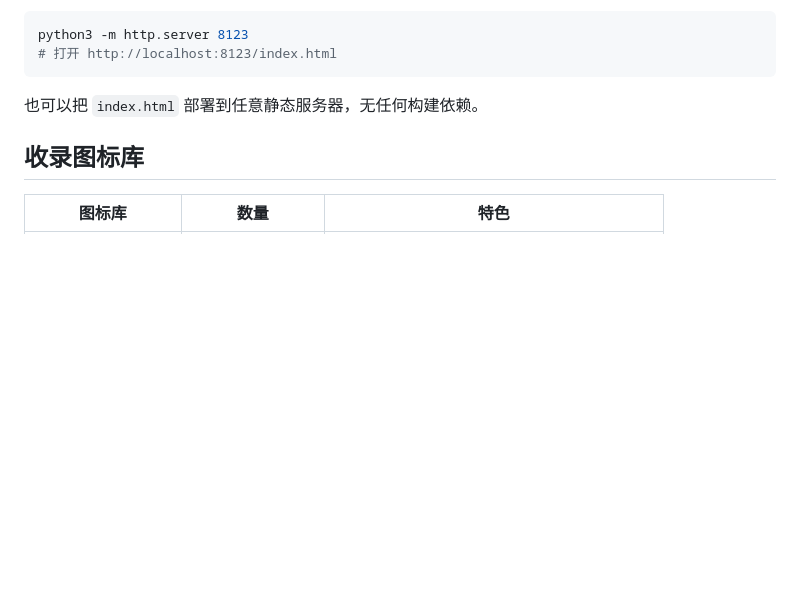
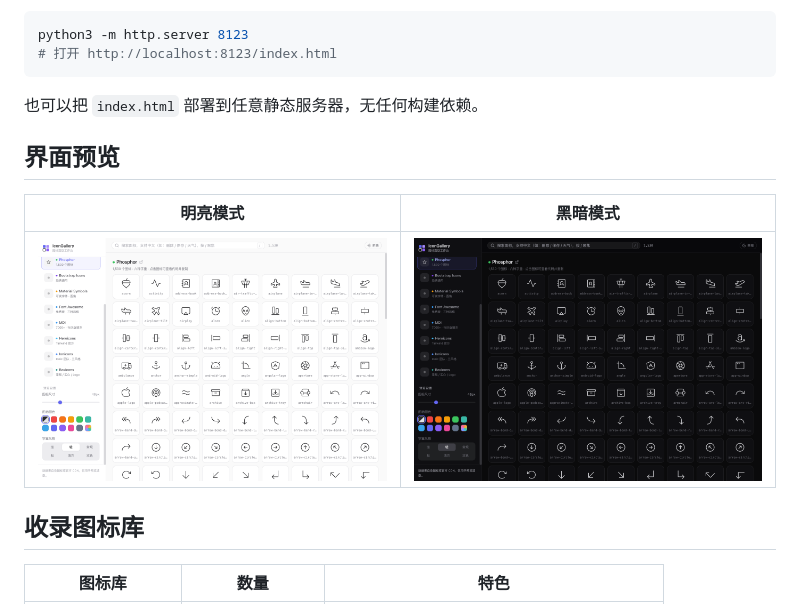
Before and after one commit to glancers/IconGallery, a Markdown page: README.md, the part around the change. GitHub-like rendering; pictures changed too: screenshots/dark.png (added), screenshots/light.png (added); blank space fills up the shorter version.

Commit message:
docs: 添加明亮/黑暗模式截图到 README

````diff
--- a/README.md
+++ b/README.md
@@ -16,6 +16,12 @@ python3 -m http.server 8123
 ```
 
 也可以把 `index.html` 部署到任意静态服务器，无任何构建依赖。
+
+## 界面预览
+
+| 明亮模式 | 黑暗模式 |
+|---|---|
+| ![light](screenshots/light.png) | ![dark](screenshots/dark.png) |
 
 ## 收录图标库
 
````
